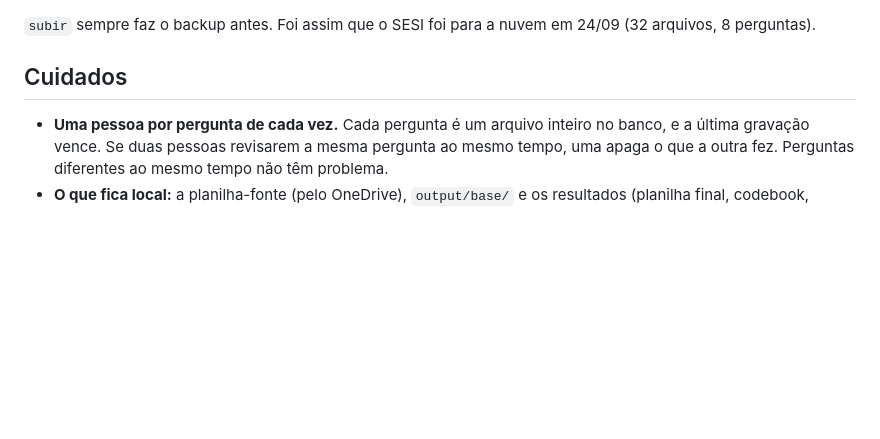
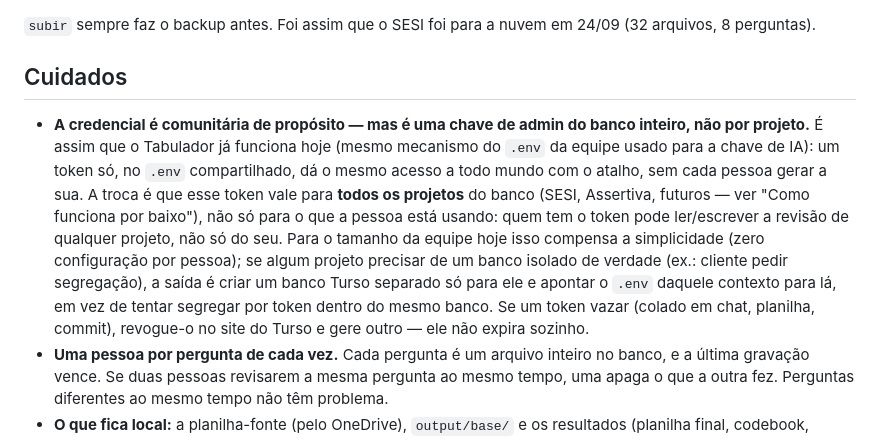
Before and after one commit to salomaozao/tabulador, a Markdown page: tabulador/docs/nuvem_turso.md, the part around the change. Rendered like a GitHub page; blank space fills up the shorter version.

```diff
--- a/tabulador/docs/nuvem_turso.md
+++ b/tabulador/docs/nuvem_turso.md
@@ -85,6 +85,17 @@ python nuvem.py -p sesi subir --limpar-antes   # idem, apagando antes o que o pr
 
 ## Cuidados
 
+- **A credencial é comunitária de propósito — mas é uma chave de admin do banco inteiro, não por
+  projeto.** É assim que o Tabulador já funciona hoje (mesmo mecanismo do `.env` da equipe usado
+  para a chave de IA): um token só, no `.env` compartilhado, dá o mesmo acesso a todo mundo com o
+  atalho, sem cada pessoa gerar a sua. A troca é que esse token vale para **todos os projetos** do
+  banco (SESI, Assertiva, futuros — ver "Como funciona por baixo"), não só para o que a pessoa está
+  usando: quem tem o token pode ler/escrever a revisão de qualquer projeto, não só do seu. Para o
+  tamanho da equipe hoje isso compensa a simplicidade (zero configuração por pessoa); se algum
+  projeto precisar de um banco isolado de verdade (ex.: cliente pedir segregação), a saída é criar
+  um banco Turso separado só para ele e apontar o `.env` daquele contexto para lá, em vez de tentar
+  segregar por token dentro do mesmo banco. Se um token vazar (colado em chat, planilha, commit),
+  revogue-o no site do Turso e gere outro — ele não expira sozinho.
 - **Uma pessoa por pergunta de cada vez.** Cada pergunta é um arquivo inteiro no banco, e a última
   gravação vence. Se duas pessoas revisarem a mesma pergunta ao mesmo tempo, uma apaga o que a outra fez.
   Perguntas diferentes ao mesmo tempo não têm problema.
```
Also changed, not shown: tabulador/README.md (+27 -4 lines).
